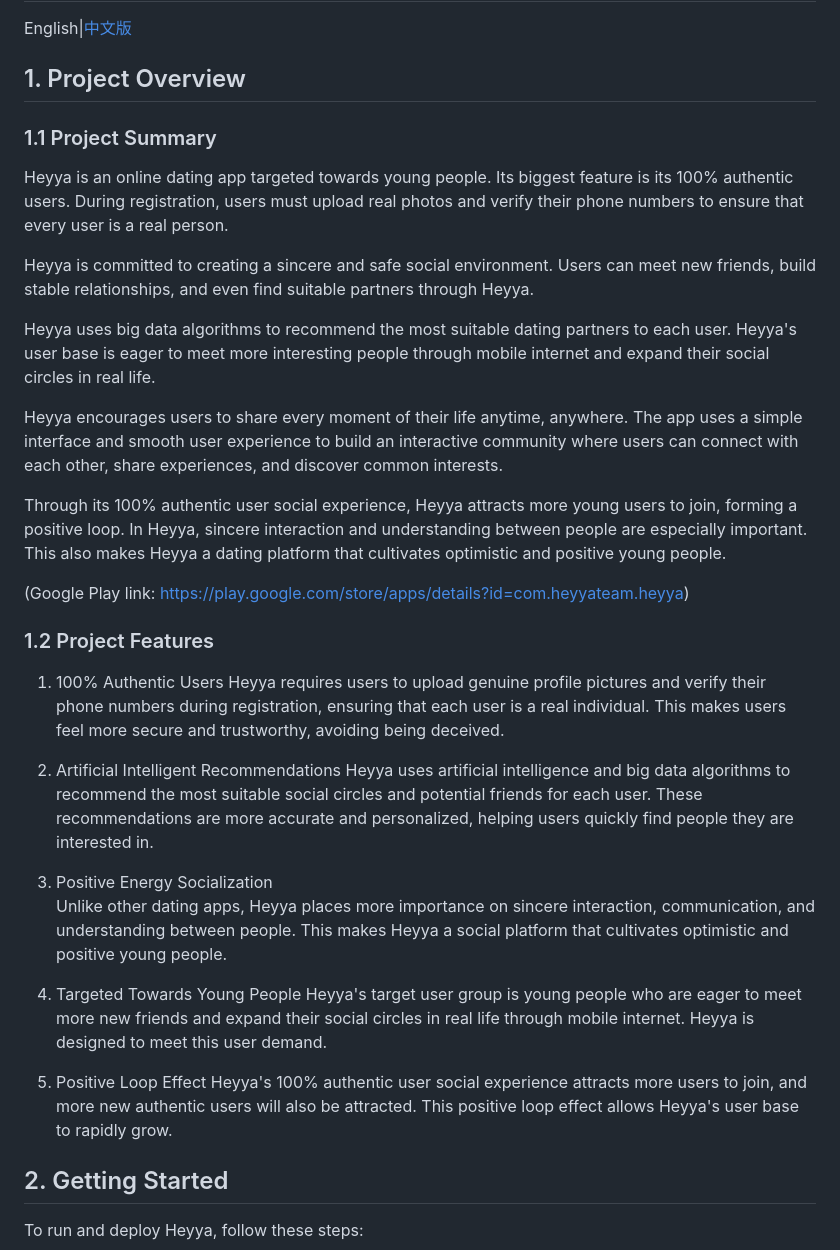
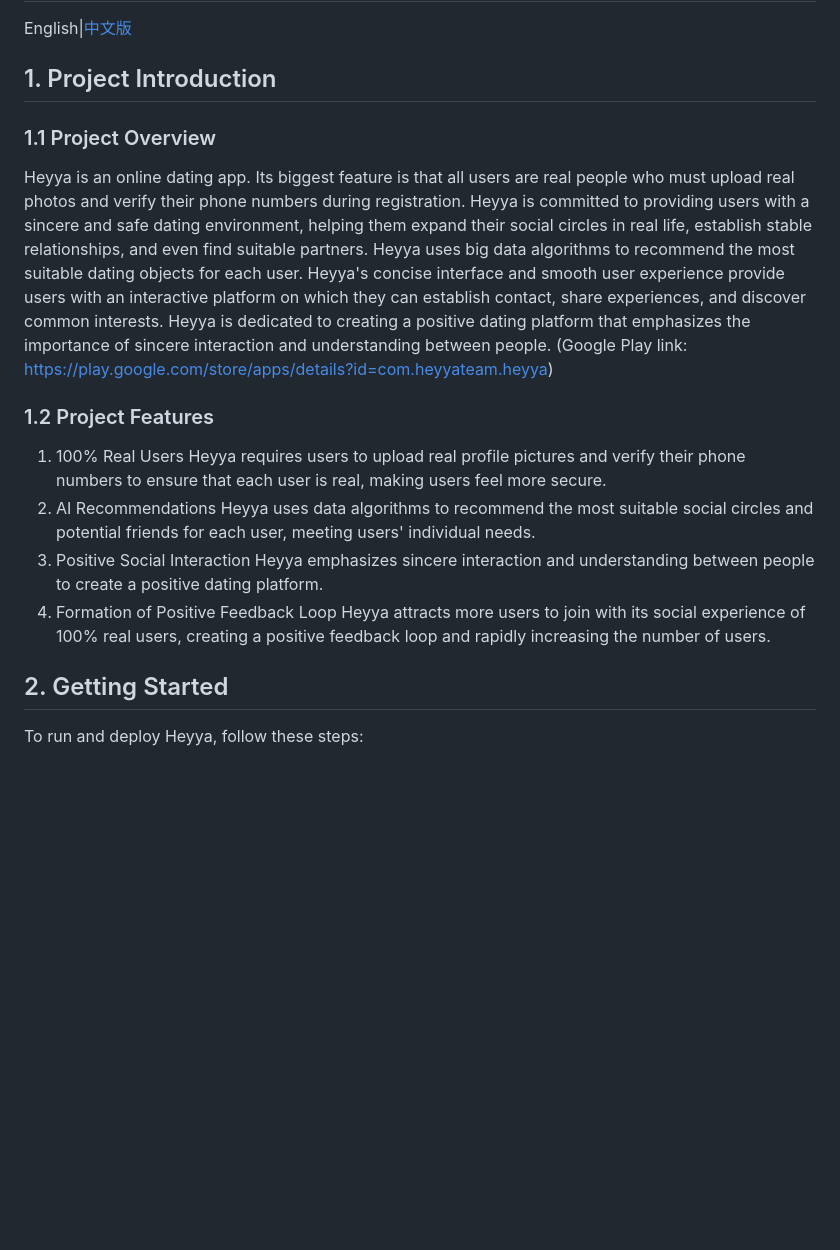
Before and after one commit to engineerrep/HeyYa-Dating-App, a Markdown page: README.md, the part around the change. GitHub-like rendering; blank space fills up the shorter version.

```diff
--- a/README.md
+++ b/README.md
@@ -1,36 +1,18 @@
 # HeyYa Project Introduction
 English|[中文版](https://github.com/engineerrep/HeyYa-Dating-App/blob/main/README_CN.md)
 
-## 1. Project Overview
-### 1.1 Project Summary
-Heyya is an online dating app targeted towards young people. Its biggest feature is its 100% authentic users. During registration, users must upload real photos and verify their phone numbers to ensure that every user is a real person.
-
-Heyya is committed to creating a sincere and safe social environment. Users can meet new friends, build stable relationships, and even find suitable partners through Heyya.
-
-Heyya uses big data algorithms to recommend the most suitable dating partners to each user. Heyya's user base is eager to meet more interesting people through mobile internet and expand their social circles in real life.
-
-Heyya encourages users to share every moment of their life anytime, anywhere. The app uses a simple interface and smooth user experience to build an interactive community where users can connect with each other, share experiences, and discover common interests.
-
-Through its 100% authentic user social experience, Heyya attracts more young users to join, forming a positive loop. In Heyya, sincere interaction and understanding between people are especially important. This also makes Heyya a dating platform that cultivates optimistic and positive young people.
-
-(Google Play link: https://play.google.com/store/apps/details?id=com.heyyateam.heyya)
-
+## 1. Project Introduction
+### 1.1 Project Overview
+Heyya is an online dating app. Its biggest feature is that all users are real people who must upload real photos and verify their phone numbers during registration. Heyya is committed to providing users with a sincere and safe dating environment, helping them expand their social circles in real life, establish stable relationships, and even find suitable partners. Heyya uses big data algorithms to recommend the most suitable dating objects for each user. Heyya's concise interface and smooth user experience provide users with an interactive platform on which they can establish contact, share experiences, and discover common interests. Heyya is dedicated to creating a positive dating platform that emphasizes the importance of sincere interaction and understanding between people. (Google Play link: https://play.google.com/store/apps/details?id=com.heyyateam.heyya)
 ### 1.2 Project Features
-1. 100% Authentic Users
-Heyya requires users to upload genuine profile pictures and verify their phone numbers during registration, ensuring that each user is a real individual. This makes users feel more secure and trustworthy, avoiding being deceived.
-
-2. Artificial Intelligent Recommendations
-Heyya uses artificial intelligence and big data algorithms to recommend the most suitable social circles and potential friends for each user. These recommendations are more accurate and personalized, helping users quickly find people they are interested in.
-
-3. Positive Energy Socialization
-Unlike other dating apps, Heyya places more importance on sincere interaction, communication, and understanding between people. This makes Heyya a social platform that cultivates optimistic and positive young people.
-
-4. Targeted Towards Young People
-Heyya's target user group is young people who are eager to meet more new friends and expand their social circles in real life through mobile internet. Heyya is designed to meet this user demand.
-
-5. Positive Loop Effect
-Heyya's 100% authentic user social experience attracts more users to join, and more new authentic users will also be attracted. This positive loop effect allows Heyya's user base to rapidly grow.
-
+1. 100% Real Users
+Heyya requires users to upload real profile pictures and verify their phone numbers to ensure that each user is real, making users feel more secure.
+2. AI Recommendations
+Heyya uses data algorithms to recommend the most suitable social circles and potential friends for each user, meeting users' individual needs.
+3. Positive Social Interaction
+Heyya emphasizes sincere interaction and understanding between people to create a positive dating platform.
+4. Formation of Positive Feedback Loop
+Heyya attracts more users to join with its social experience of 100% real users, creating a positive feedback loop and rapidly increasing the number of users.
 
 ## 2. Getting Started
 
```
